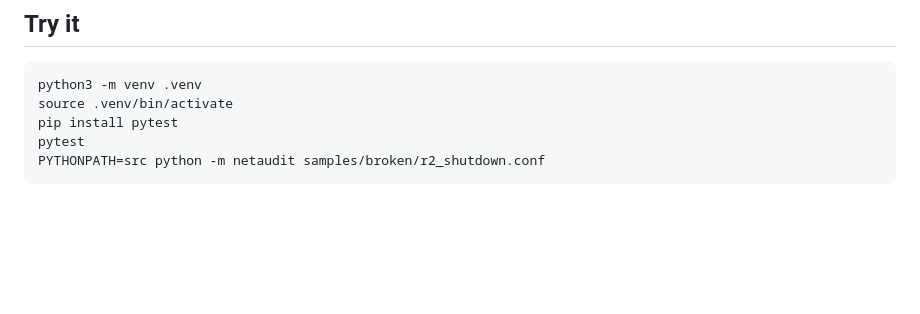
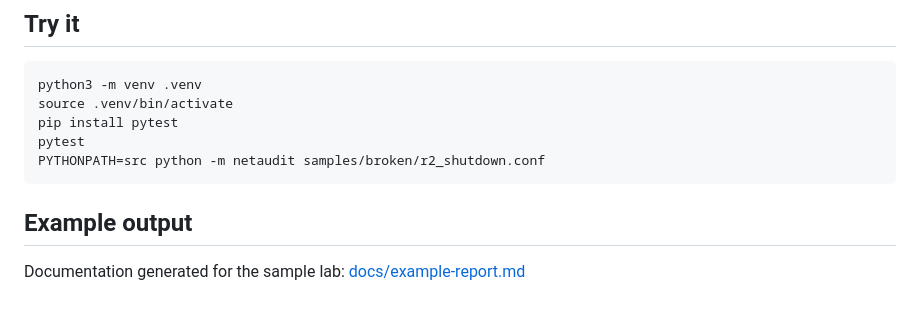
Before and after one commit to MxdGd/netaudit, a Markdown page: README.md, the part around the change. Rendered like a GitHub page; blank space fills up the shorter version.

Commit message:
Add Markdown documentation generator

```diff
--- a/README.md
+++ b/README.md
@@ -13,3 +13,7 @@ It reads device configs, reports what is wrong or missing, and generates documen
     pip install pytest
     pytest
     PYTHONPATH=src python -m netaudit samples/broken/r2_shutdown.conf
+
+## Example output
+
+Documentation generated for the sample lab: [docs/example-report.md](docs/example-report.md)
```
Also changed, not shown: docs/evidence/08-static-route.png (added).
